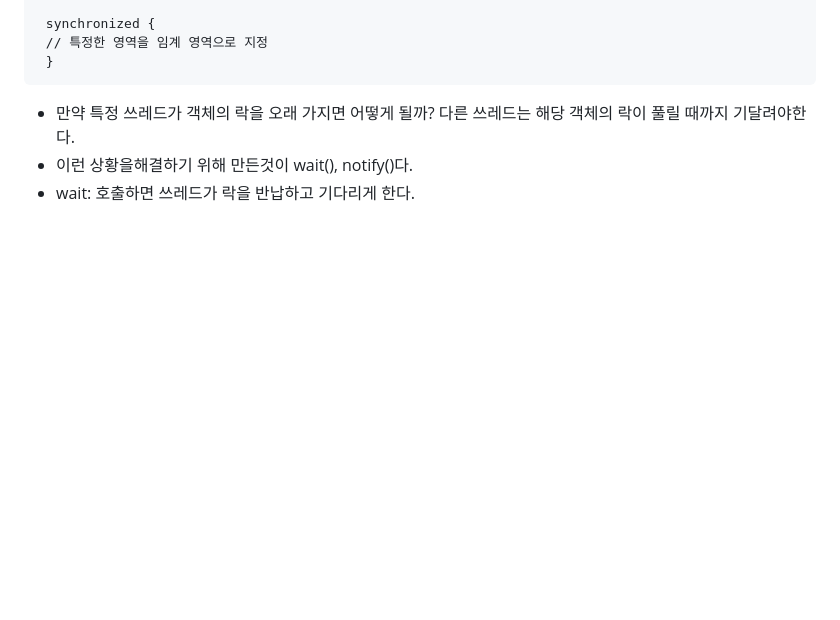
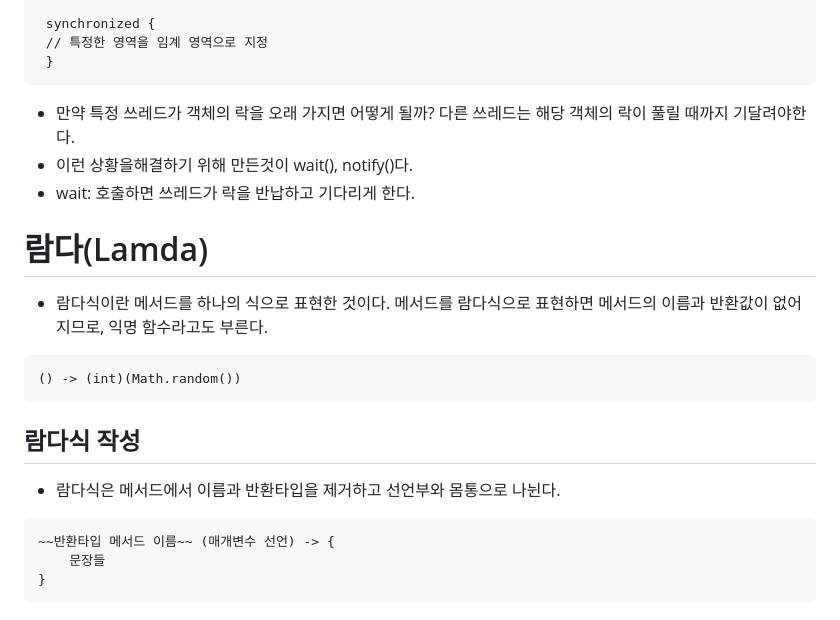
Before and after one commit to js988174/TIL, a Markdown page: java/README.md, the part around the change. GitHub-like rendering; blank space fills up the shorter version.

Commit message:
Update README.md
람다식이란?

````diff
--- a/java/README.md
+++ b/java/README.md
@@ -420,3 +420,18 @@ public synchronized void calcSum() {
 * 만약 특정 쓰레드가 객체의 락을 오래 가지면 어떻게 될까? 다른 쓰레드는 해당 객체의 락이 풀릴 때까지 기달려야한다.
 * 이런 상황을해결하기 위해 만든것이 wait(), notify()다.
 * wait: 호출하면 쓰레드가 락을 반납하고 기다리게 한다.
+
+
+# 람다(Lamda)
+* 람다식이란 메서드를 하나의 식으로 표현한 것이다. 메서드를 람다식으로 표현하면 메서드의 이름과 반환값이 없어지므로, 익명 함수라고도 부른다.
+```
+() -> (int)(Math.random())
+```
+
+## 람다식 작성
+* 람다식은 메서드에서 이름과 반환타입을 제거하고 선언부와 몸통으로 나뉜다.
+```
+~~반환타입 메서드 이름~~ (매개변수 선언) -> {
+    문장들
+}
+```
````
